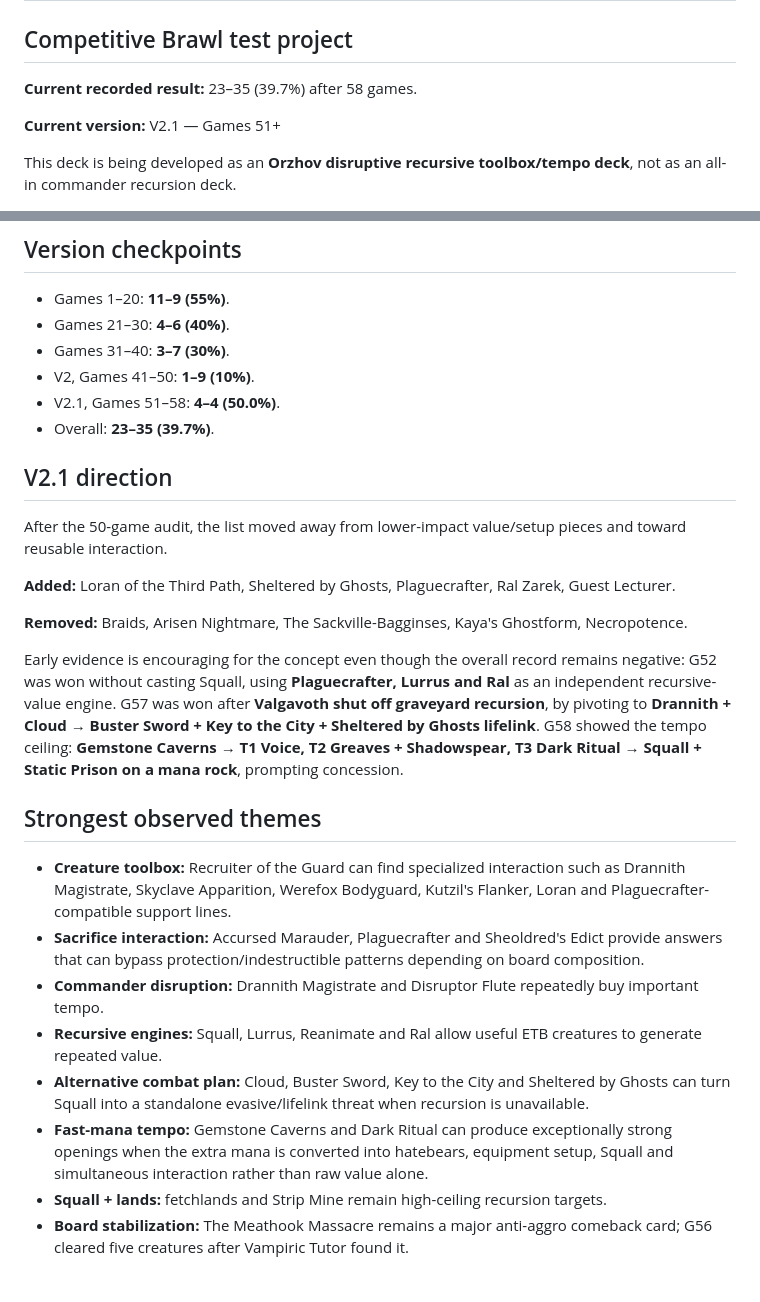
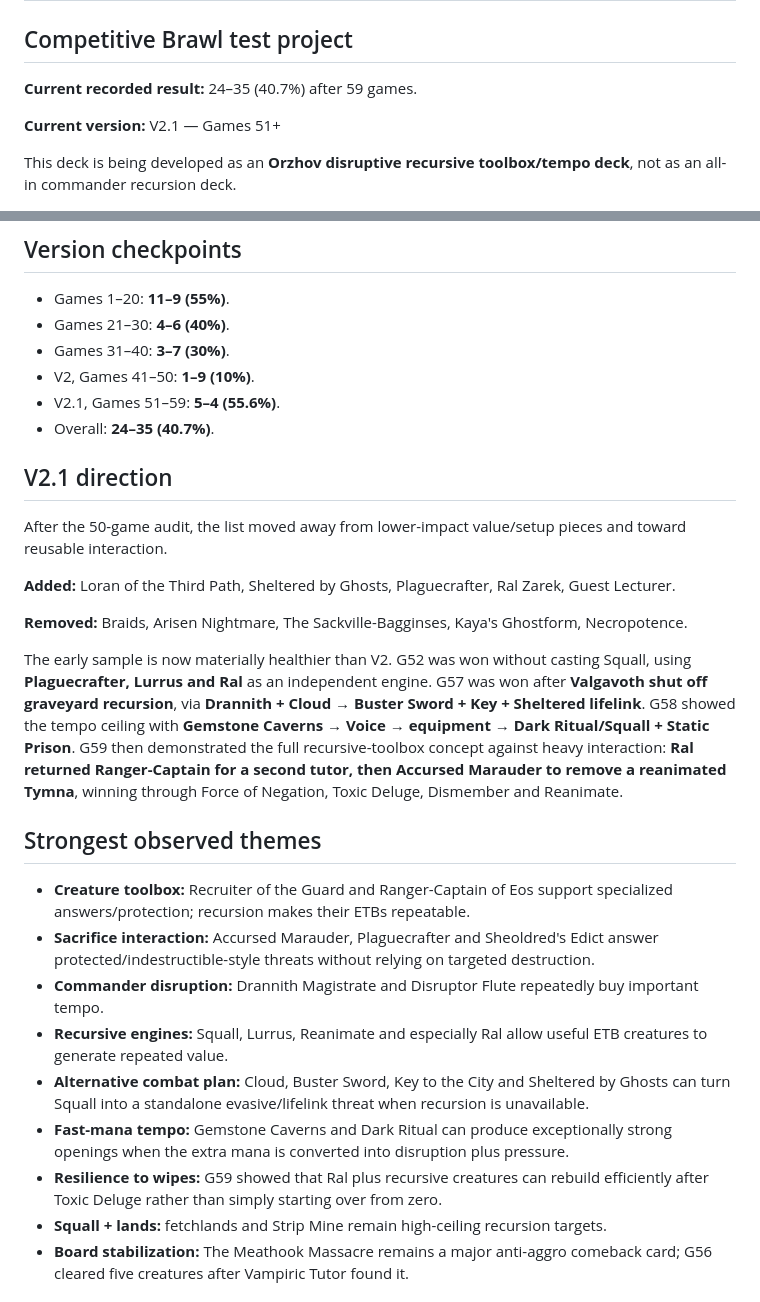
Before and after one commit to Aktarus006/arena-stats-brawl, a Markdown page: Decks/Squall/Overview.md, 2 parts joined by grey strips. GitHub-like rendering.

Commit message:
Update Squall overview through game 59

```diff
--- a/Decks/Squall/Overview.md
+++ b/Decks/Squall/Overview.md
@@ -2,7 +2,7 @@
 
 ## Competitive Brawl test project
 
-**Current recorded result:** 23–35 (39.7%) after 58 games.
+**Current recorded result:** 24–35 (40.7%) after 59 games.
 
 **Current version:** V2.1 — Games 51+
 
@@ -24,8 +24,8 @@ This deck is being developed as an **Orzhov disruptive recursive toolbox/tempo d
 - Games 21–30: **4–6 (40%)**.
 - Games 31–40: **3–7 (30%)**.
 - V2, Games 41–50: **1–9 (10%)**.
-- V2.1, Games 51–58: **4–4 (50.0%)**.
-- Overall: **23–35 (39.7%)**.
+- V2.1, Games 51–59: **5–4 (55.6%)**.
+- Overall: **24–35 (40.7%)**.
 
 ## V2.1 direction
 
@@ -35,16 +35,17 @@ After the 50-game audit, the list moved away from lower-impact value/setup piece
 
 **Removed:** Braids, Arisen Nightmare, The Sackville-Bagginses, Kaya's Ghostform, Necropotence.
 
-Early evidence is encouraging for the concept even though the overall record remains negative: G52 was won without casting Squall, using **Plaguecrafter, Lurrus and Ral** as an independent recursive-value engine. G57 was won after **Valgavoth shut off graveyard recursion**, by pivoting to **Drannith + Cloud → Buster Sword + Key to the City + Sheltered by Ghosts lifelink**. G58 showed the tempo ceiling: **Gemstone Caverns → T1 Voice, T2 Greaves + Shadowspear, T3 Dark Ritual → Squall + Static Prison on a mana rock**, prompting concession.
+The early sample is now materially healthier than V2. G52 was won without casting Squall, using **Plaguecrafter, Lurrus and Ral** as an independent engine. G57 was won after **Valgavoth shut off graveyard recursion**, via **Drannith + Cloud → Buster Sword + Key + Sheltered lifelink**. G58 showed the tempo ceiling with **Gemstone Caverns → Voice → equipment → Dark Ritual/Squall + Static Prison**. G59 then demonstrated the full recursive-toolbox concept against heavy interaction: **Ral returned Ranger-Captain for a second tutor, then Accursed Marauder to remove a reanimated Tymna**, winning through Force of Negation, Toxic Deluge, Dismember and Reanimate.
 
 ## Strongest observed themes
 
-- **Creature toolbox:** Recruiter of the Guard can find specialized interaction such as Drannith Magistrate, Skyclave Apparition, Werefox Bodyguard, Kutzil's Flanker, Loran and Plaguecrafter-compatible support lines.
-- **Sacrifice interaction:** Accursed Marauder, Plaguecrafter and Sheoldred's Edict provide answers that can bypass protection/indestructible patterns depending on board composition.
+- **Creature toolbox:** Recruiter of the Guard and Ranger-Captain of Eos support specialized answers/protection; recursion makes their ETBs repeatable.
+- **Sacrifice interaction:** Accursed Marauder, Plaguecrafter and Sheoldred's Edict answer protected/indestructible-style threats without relying on targeted destruction.
 - **Commander disruption:** Drannith Magistrate and Disruptor Flute repeatedly buy important tempo.
-- **Recursive engines:** Squall, Lurrus, Reanimate and Ral allow useful ETB creatures to generate repeated value.
+- **Recursive engines:** Squall, Lurrus, Reanimate and especially Ral allow useful ETB creatures to generate repeated value.
 - **Alternative combat plan:** Cloud, Buster Sword, Key to the City and Sheltered by Ghosts can turn Squall into a standalone evasive/lifelink threat when recursion is unavailable.
-- **Fast-mana tempo:** Gemstone Caverns and Dark Ritual can produce exceptionally strong openings when the extra mana is converted into hatebears, equipment setup, Squall and simultaneous interaction rather than raw value alone.
+- **Fast-mana tempo:** Gemstone Caverns and Dark Ritual can produce exceptionally strong openings when the extra mana is converted into disruption plus pressure.
+- **Resilience to wipes:** G59 showed that Ral plus recursive creatures can rebuild efficiently after Toxic Deluge rather than simply starting over from zero.
 - **Squall + lands:** fetchlands and Strip Mine remain high-ceiling recursion targets.
 - **Board stabilization:** The Meathook Massacre remains a major anti-aggro comeback card; G56 cleared five creatures after Vampiric Tutor found it.
 
```
